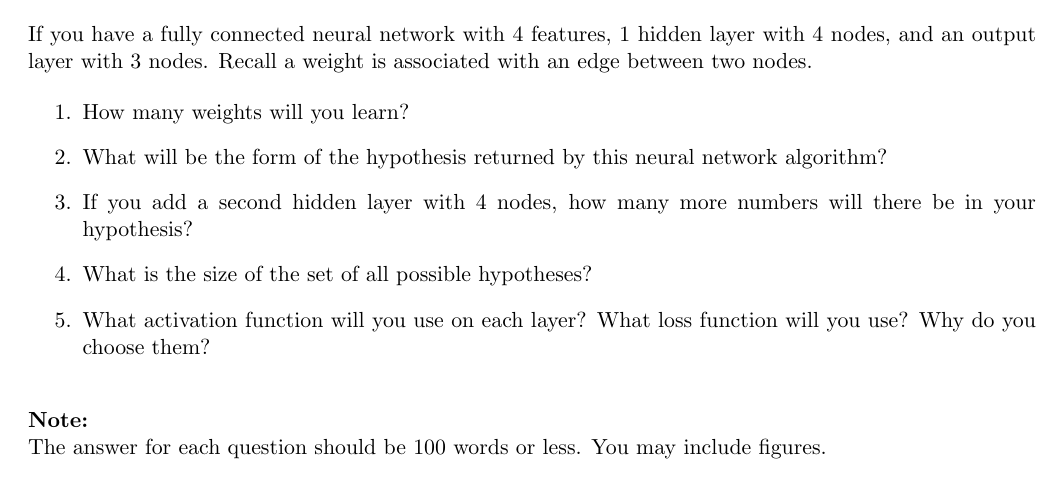
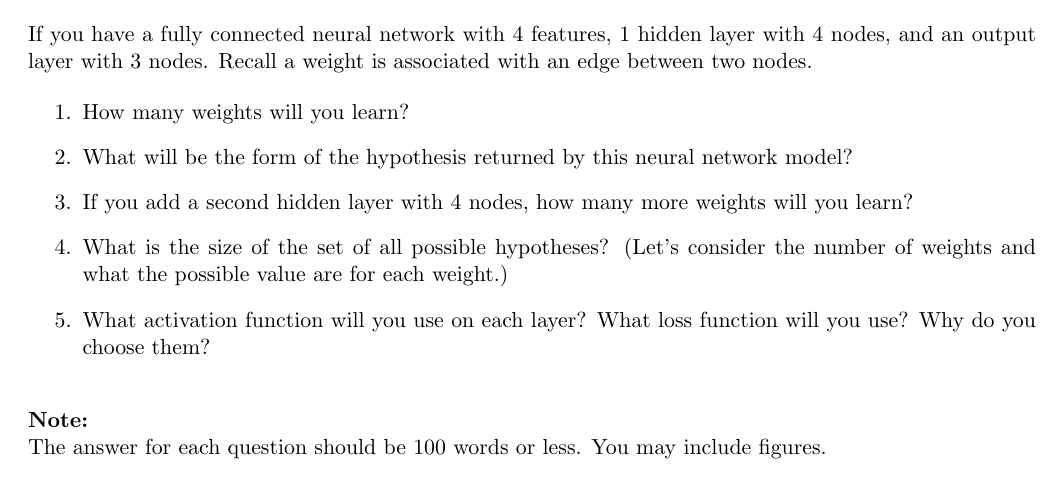
Before and after one commit to changx03/COMPSCI762_tutorial_2022S1, a LaTeX document (group_work/week8.tex): part of the page, cut so that both start at the same text. Compiled offline with pdfLaTeX.

Commit message:
Updated week 8

```diff
--- a/group_work/week8.tex
+++ b/group_work/week8.tex
@@ -39,9 +39,9 @@ Recall a weight is associated with an edge between two nodes.
 
 \begin{enumerate}
   \item How many weights will you learn?
-  \item What will be the form of the hypothesis returned by this neural network algorithm?
-  \item If you add a second hidden layer with 4 nodes, how many more numbers will there be in your hypothesis?
-  \item What is the size of the set of all possible hypotheses?
+  \item What will be the form of the hypothesis returned by this neural network model?
+  \item If you add a second hidden layer with 4 nodes, how many more weights will you learn?
+  \item What is the size of the set of all possible hypotheses? (Let's consider the number of weights and what the possible value are for each weight.)
   \item What activation function will you use on each layer? What loss function will you use? Why do you choose them?
 \end{enumerate}
 
```
Also changed, not shown: group_work/week8.pdf.
